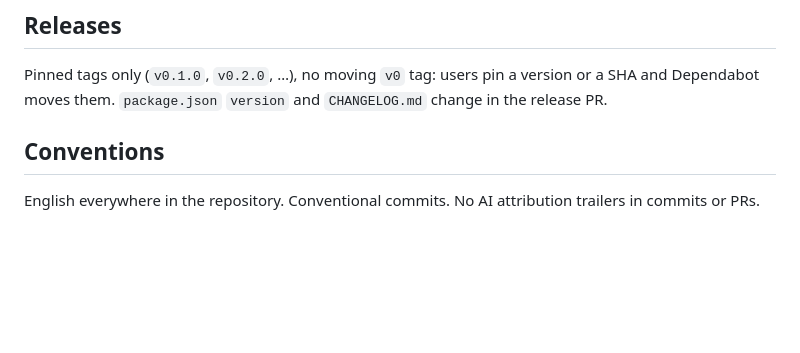
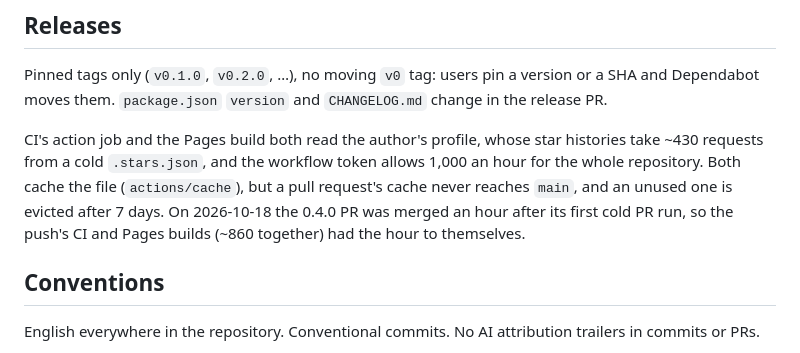
Before and after one commit to actions-marketplace-validations/gfazioli_glancecard, a Markdown page: CLAUDE.md, the part around the change. GitHub-like rendering; blank space fills up the shorter version.

Commit message:
docs: what a release costs in requests, now that the cards read stars

```diff
--- a/CLAUDE.md
+++ b/CLAUDE.md
@@ -97,6 +97,14 @@ Pinned tags only (`v0.1.0`, `v0.2.0`, …), no moving `v0` tag: users pin a vers
 SHA and Dependabot moves them. `package.json` `version` and `CHANGELOG.md`
 change in the release PR.
 
+CI's action job and the Pages build both read the author's profile, whose
+star histories take ~430 requests from a cold `.stars.json`, and the
+workflow token allows 1,000 an hour for the whole repository. Both cache the
+file (`actions/cache`), but a pull request's cache never reaches `main`, and
+an unused one is evicted after 7 days. On 2026-10-18 the 0.4.0 PR was merged
+an hour after its first cold PR run, so the push's CI and Pages builds
+(~860 together) had the hour to themselves.
+
 ## Conventions
 
 English everywhere in the repository. Conventional commits. No AI
```
